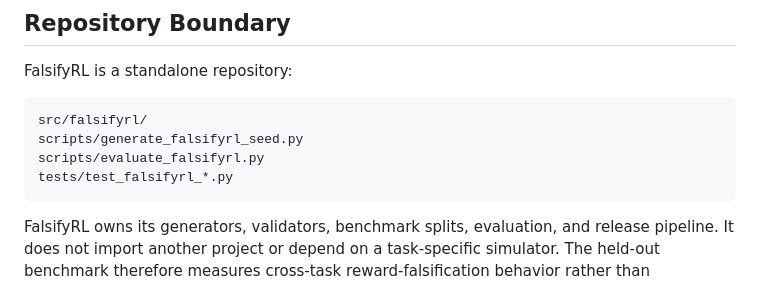
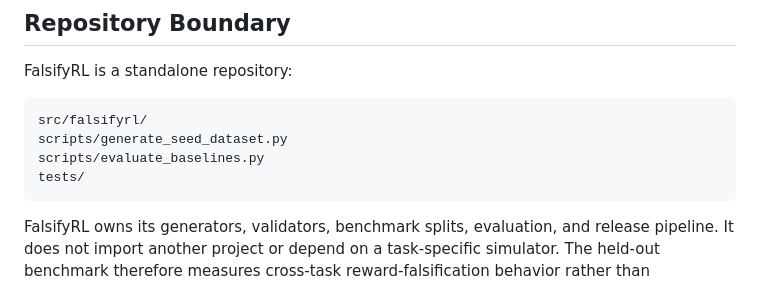
Before and after one commit to AcastaPaloma/FalsifyRL, a Markdown page: docs/hackathon_plan.md, the part around the change. GitHub-like rendering.

Commit message:
docs: correct standalone repository map

````diff
--- a/docs/hackathon_plan.md
+++ b/docs/hackathon_plan.md
@@ -66,9 +66,9 @@ FalsifyRL is a standalone repository:
 
 ```text
 src/falsifyrl/
-scripts/generate_falsifyrl_seed.py
-scripts/evaluate_falsifyrl.py
-tests/test_falsifyrl_*.py
+scripts/generate_seed_dataset.py
+scripts/evaluate_baselines.py
+tests/
 ```
 
 FalsifyRL owns its generators, validators, benchmark splits, evaluation, and release pipeline. It
````
